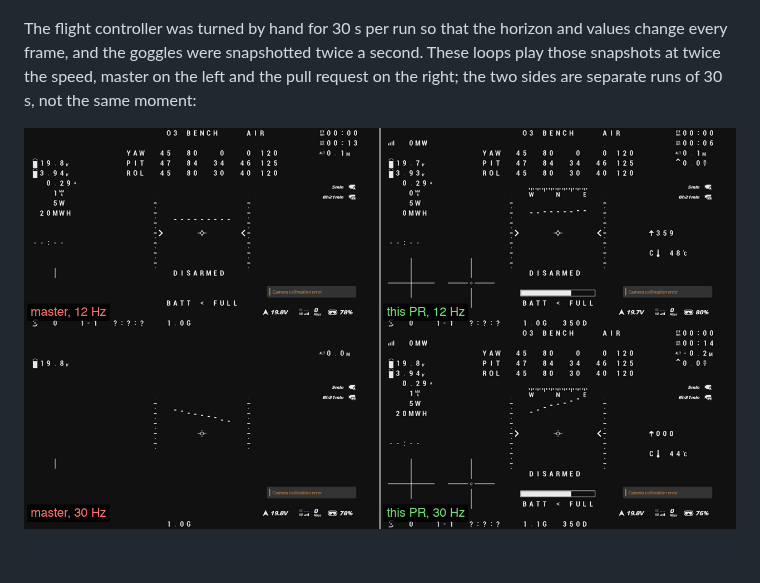
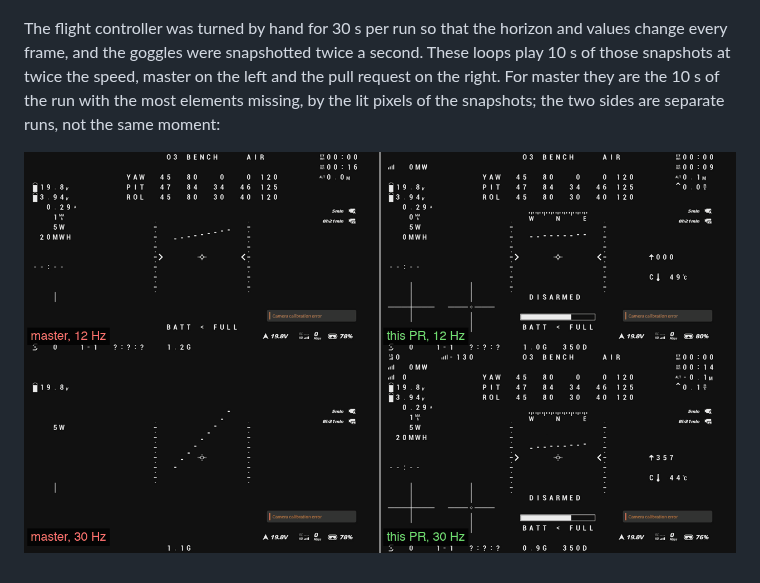
Before and after one commit to 350d/metastreamer, a Markdown page: docs/msp-osd-bench/README.md, the part around the change. GitHub-like rendering; pictures changed too: docs/msp-osd-bench/images/motion-12hz.gif, docs/msp-osd-bench/images/motion-30hz.gif.

Commit message:
msp-osd-bench: show the 10 s of master with the most elements missing
Co-Authored-By: Claude Opus 5.5 <noreply@anthropic.com>

```diff
--- a/docs/msp-osd-bench/README.md
+++ b/docs/msp-osd-bench/README.md
@@ -139,8 +139,9 @@ stick overlays, PIDs, GPS, timers, battery and power values and warnings:
 ![The layout of the flight controller tests](images/osd-layout-heavy.jpg)
 
 The flight controller was turned by hand for 30 s per run so that the horizon and values change every frame, and the
-goggles were snapshotted twice a second. These loops play those snapshots at twice the speed, master on the left and
-the pull request on the right; the two sides are separate runs of 30 s, not the same moment:
+goggles were snapshotted twice a second. These loops play 10 s of those snapshots at twice the speed, master on the
+left and the pull request on the right. For master they are the 10 s of the run with the most elements missing, by
+the lit pixels of the snapshots; the two sides are separate runs, not the same moment:
 
 ![master and the pull request at osd_framerate_hz 12](images/motion-12hz.gif)
 ![master and the pull request at osd_framerate_hz 30](images/motion-30hz.gif)
```
